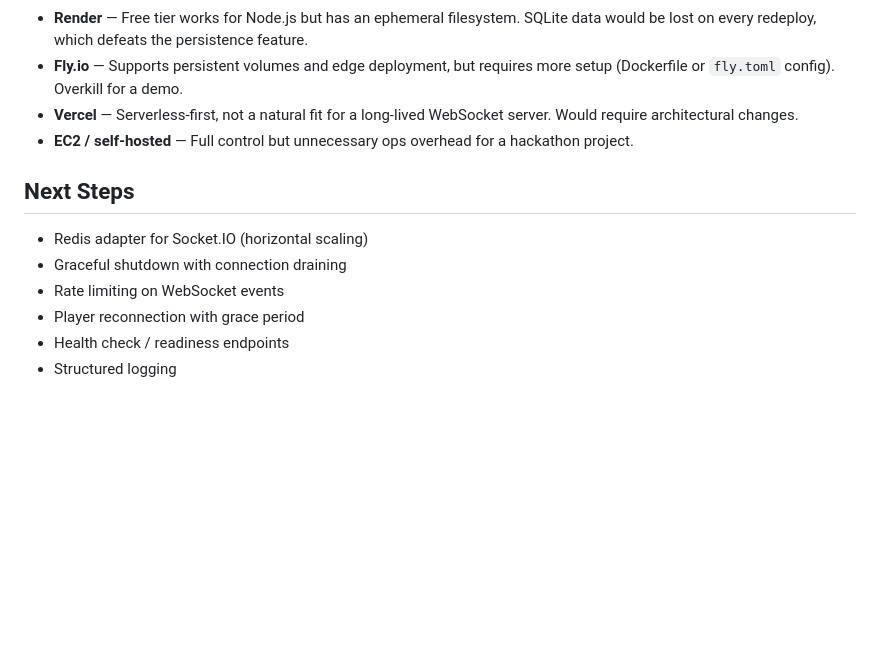
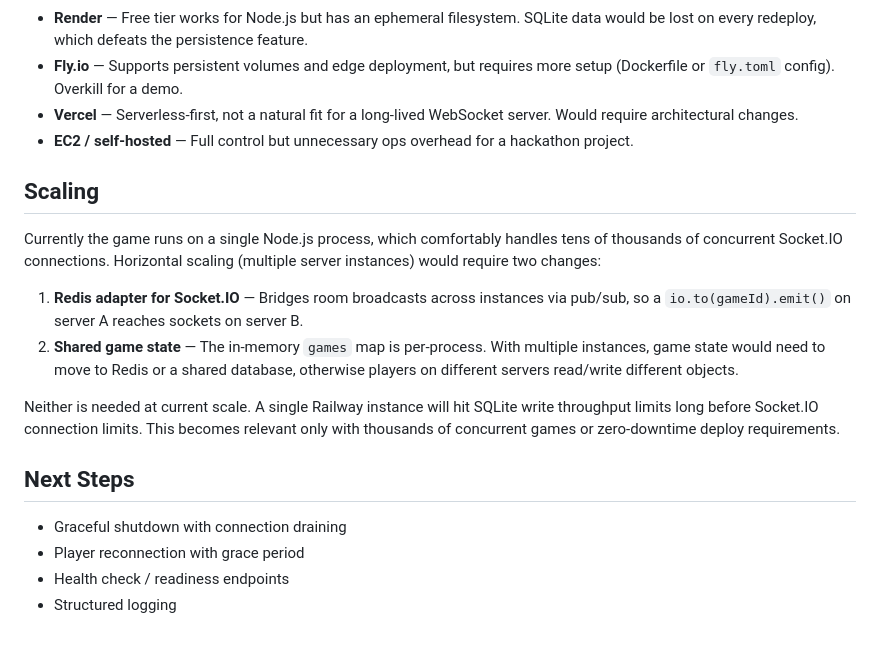
Before and after one commit to nickbottiglieri/Sentience, a Markdown page: DEVLOG.md, the part around the change. GitHub-like rendering; blank space fills up the shorter version.

Commit message:
docs: add scaling section to devlog with Redis adapter tradeoff analysis

```diff
--- a/DEVLOG.md
+++ b/DEVLOG.md
@@ -120,11 +120,18 @@ Deployed on **Railway** with auto-deploy from GitHub on push.
 - **Vercel** — Serverless-first, not a natural fit for a long-lived WebSocket server. Would require architectural changes.
 - **EC2 / self-hosted** — Full control but unnecessary ops overhead for a hackathon project.
 
+## Scaling
+
+Currently the game runs on a single Node.js process, which comfortably handles tens of thousands of concurrent Socket.IO connections. Horizontal scaling (multiple server instances) would require two changes:
+
+1. **Redis adapter for Socket.IO** — Bridges room broadcasts across instances via pub/sub, so a `io.to(gameId).emit()` on server A reaches sockets on server B.
+2. **Shared game state** — The in-memory `games` map is per-process. With multiple instances, game state would need to move to Redis or a shared database, otherwise players on different servers read/write different objects.
+
+Neither is needed at current scale. A single Railway instance will hit SQLite write throughput limits long before Socket.IO connection limits. This becomes relevant only with thousands of concurrent games or zero-downtime deploy requirements.
+
 ## Next Steps
 
-- Redis adapter for Socket.IO (horizontal scaling)
 - Graceful shutdown with connection draining
-- Rate limiting on WebSocket events
 - Player reconnection with grace period
 - Health check / readiness endpoints
 - Structured logging
```
